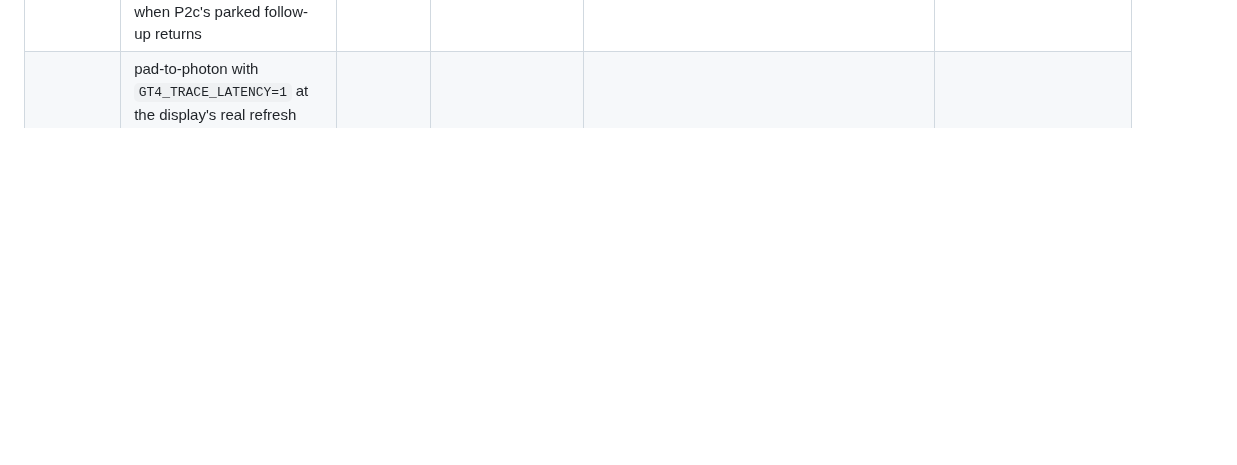
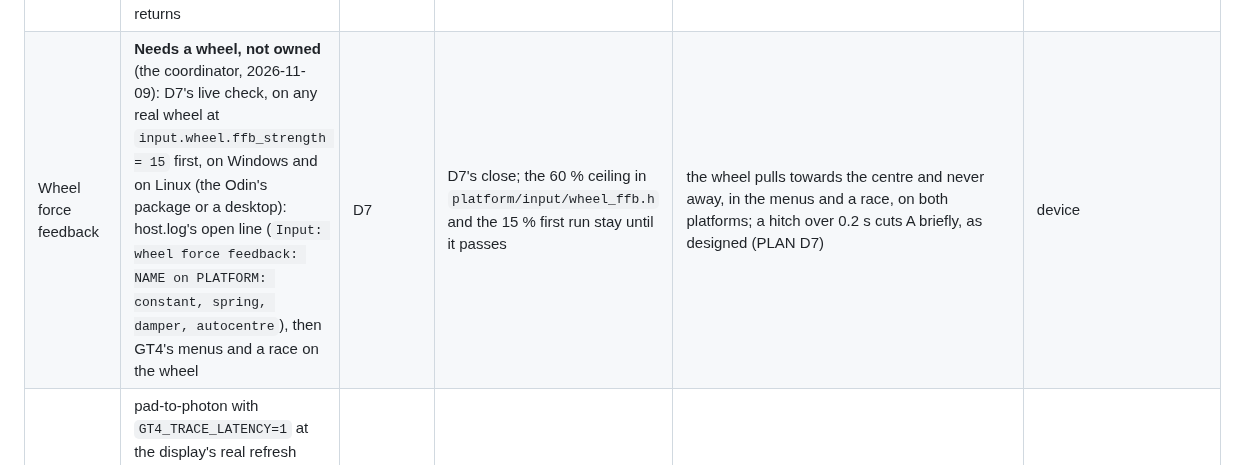
Before and after one commit to Ganitzsh/gt4-native, a Markdown page: docs/modern/PLAN.md, the part around the change. Rendered like a GitHub page; blank space fills up the shorter version.

Commit message:
docs(modern): C6b's owner list gains D7's live check: needs a wheel, not owned
The coordinator's ask: D7 ends at its session test (all pushed: 4b75d9e, a41ab12, 298f935, 5a221df), and its live
check goes on the device list as 'needs a wheel, not owned': any real wheel at 15 % first, on Windows and Linux,
the open line read, the pull towards the centre in GT4's menus and a race. The 60 % ceiling and the 15 % first run
stay until it passes.

Docs only (PLAN rule 9).

Co-Authored-By: Claude Opus 5.5 <noreply@anthropic.com>

```diff
--- a/docs/modern/PLAN.md
+++ b/docs/modern/PLAN.md
@@ -890,6 +890,7 @@ the desktop: the report carries numbers and logs, never frames of the game.
 | Pipeline cache on Turnip | the first race's frame times with an emptied pipeline cache against a warm one (the same replay twice) | B2 | none; informs D10 (c)'s warm-up | the hitches of the cold run reported, and the warm run without them | build |
 | Photo Travel's shot | the shot's time at Beacon Hill (the r5 save): its 128 synchronous CT24 tile reads (`gsn read N took` lines, `GT4_READ_HASH=0` is fine) and the shot's VBlanks, with `tools/photo_check.py` | the CT24 read fix (d7d38b8, R6 / P2 reads; lane A) | none; the Odin's shot time | the photo developed within `PHOTO_TRIES` x 600 VBlanks (`photo_check` OK on the first or second capture), and no read over 1 s | build |
 | Photo Mode's shooting screen | the shooting screen's frame rate and GPU time at 1x and at the device preset's scale (with `render.upscaler = fsr2` once B16c lands), and the held picture's copy cost when P2c's parked follow-up returns | P2c's follow-up (lane B), B16c | the held picture entering main; the device preset's upscaler on that screen | the screen at the display's rate, its GPU time reported | build (the route of `tools/photo_check.py`) |
+| Wheel force feedback | **Needs a wheel, not owned** (the coordinator, 2026-11-09): D7's live check, on any real wheel at `input.wheel.ffb_strength = 15` first, on Windows and on Linux (the Odin's package or a desktop): host.log's open line (`Input: wheel force feedback: NAME on PLATFORM: constant, spring, damper, autocentre`), then GT4's menus and a race on the wheel | D7 | D7's close; the 60 % ceiling in `platform/input/wheel_ffb.h` and the 15 % first run stay until it passes | the wheel pulls towards the centre and never away, in the menus and a race, on both platforms; a hitch over 0.2 s cuts A briefly, as designed (PLAN D7) | device |
 | Latency | pad-to-photon with `GT4_TRACE_LATENCY=1` at the display's real refresh rate, a windowed race with a pad, default settings (vsync FIFO, interpolation on), `tools/latency_report.py` on `host.log` (the desktop only has a 30 Hz virtual display) | D11 | D11's budget, which D12-D16's filters count against | reported against D11's budget | device |
 | Texture pack install | the HD texture pack installed over a fast connection on the device (`docs/TEXTURE_PACKS.md`): the download, the install and the first race with it | the texture packs | `texture.hd_pack` in the device preset | installs and loads; the times reported | device |
 | Real controllers (desktop or Odin) | an Xbox pad over USB and over the Xbox Wireless Adapter: rumble from the physics, impulse triggers (lock-up left, wheelspin right); a DualSense over USB and Bluetooth: adaptive triggers (brake resistance near lock-up, a throttle pulse on wheelspin), the brake trigger free again after quitting mid-brake; each device keeping its profile after a restart; two real pads in 2 Player Battle (Steam Input and DS4Windows closed first: either can hold the pad and swallow the effects) | D13, D14 | D14's effects in the presets; D13's profiles | each check passes, or is a finding | device |
```
